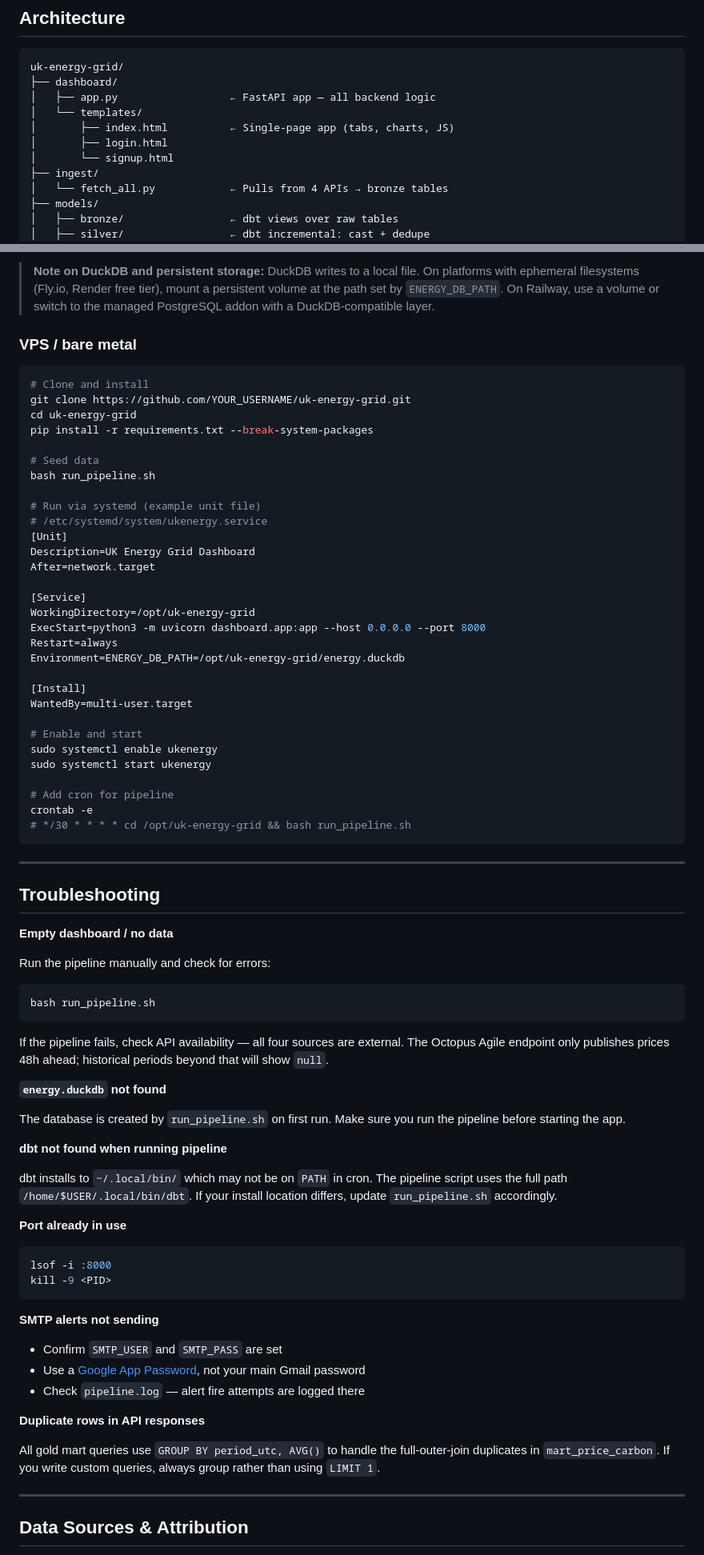
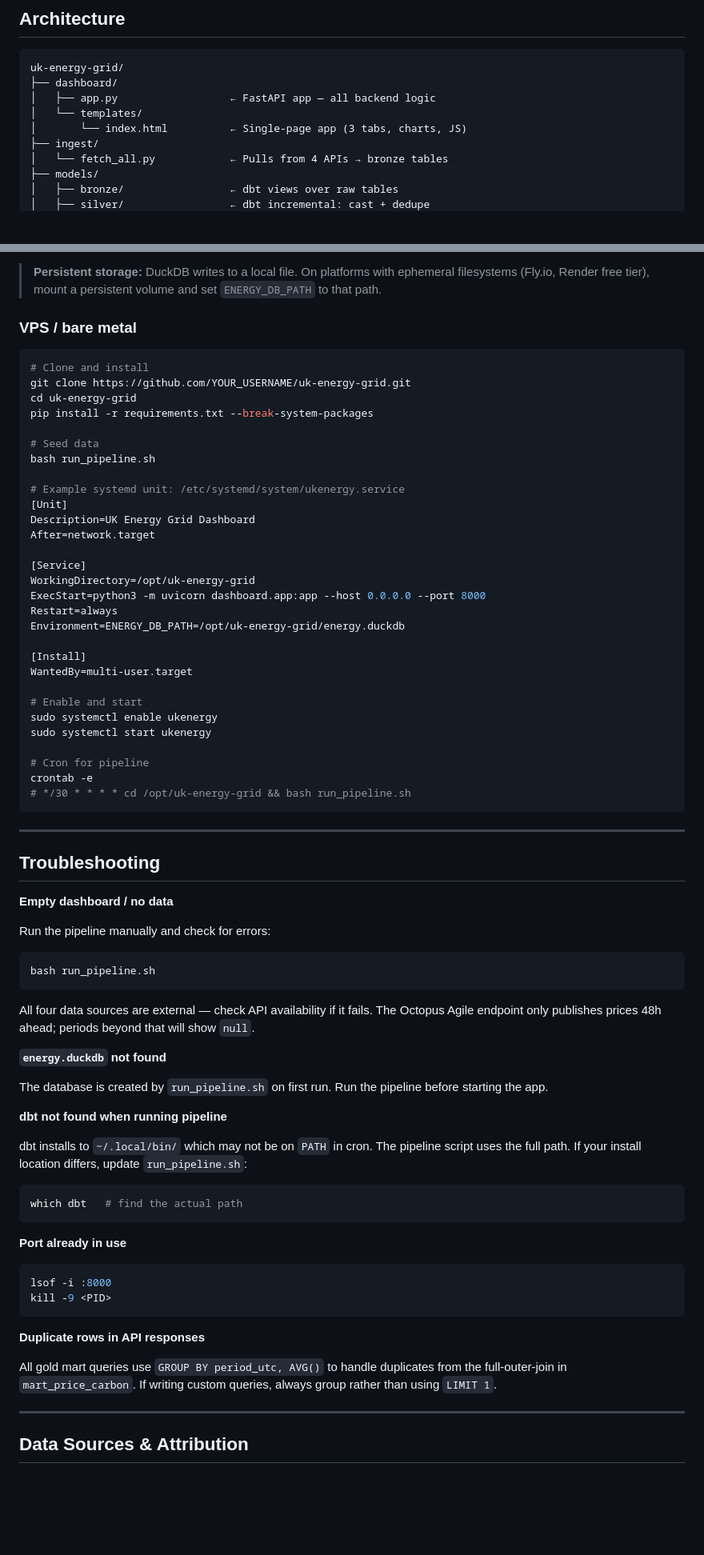
Before and after one commit to WithoutTheDot/UK-Grid-Data-Pipeline, a Markdown page: README.md, 2 parts joined by grey strips. Shown at 80% size. Drawn GitHub-style; blank space fills up the shorter version.

````diff
--- a/README.md
+++ b/README.md
@@ -205,9 +189,7 @@ uk-energy-grid/
 ├── dashboard/
 │   ├── app.py                  ← FastAPI app — all backend logic
 │   └── templates/
-│       ├── index.html          ← Single-page app (tabs, charts, JS)
-│       ├── login.html
-│       └── signup.html
+│       └── index.html          ← Single-page app (3 tabs, charts, JS)
 ├── ingest/
 │   └── fetch_all.py            ← Pulls from 4 APIs → bronze tables
 ├── models/
@@ -301,5 +269,5 @@ The app is a single Python process with an embedded database — no separate dat
 
-> **Note on DuckDB and persistent storage:** DuckDB writes to a local file. On platforms with ephemeral filesystems (Fly.io, Render free tier), mount a persistent volume at the path set by `ENERGY_DB_PATH`. On Railway, use a volume or switch to the managed PostgreSQL addon with a DuckDB-compatible layer.
+> **Persistent storage:** DuckDB writes to a local file. On platforms with ephemeral filesystems (Fly.io, Render free tier), mount a persistent volume and set `ENERGY_DB_PATH` to that path.
 
 ### VPS / bare metal
 
@@ -312,8 +280,7 @@ pip install -r requirements.txt --break-system-packages
 # Seed data
 bash run_pipeline.sh
 
-# Run via systemd (example unit file)
-# /etc/systemd/system/ukenergy.service
+# Example systemd unit: /etc/systemd/system/ukenergy.service
 [Unit]
 Description=UK Energy Grid Dashboard
 After=network.target
@@ -331,7 +298,7 @@ WantedBy=multi-user.target
 sudo systemctl enable ukenergy
 sudo systemctl start ukenergy
 
-# Add cron for pipeline
+# Cron for pipeline
 crontab -e
 # */30 * * * * cd /opt/uk-energy-grid && bash run_pipeline.sh
 ```
@@ -346,15 +313,18 @@ Run the pipeline manually and check for errors:
 ```bash
 bash run_pipeline.sh
 ```
-If the pipeline fails, check API availability — all four sources are external. The Octopus Agile endpoint only publishes prices 48h ahead; historical periods beyond that will show `null`.
+All four data sources are external — check API availability if it fails. The Octopus Agile endpoint only publishes prices 48h ahead; periods beyond that will show `null`.
 
 **`energy.duckdb` not found**
 
-The database is created by `run_pipeline.sh` on first run. Make sure you run the pipeline before starting the app.
+The database is created by `run_pipeline.sh` on first run. Run the pipeline before starting the app.
 
 **dbt not found when running pipeline**
 
-dbt installs to `~/.local/bin/` which may not be on `PATH` in cron. The pipeline script uses the full path `/home/$USER/.local/bin/dbt`. If your install location differs, update `run_pipeline.sh` accordingly.
+dbt installs to `~/.local/bin/` which may not be on `PATH` in cron. The pipeline script uses the full path. If your install location differs, update `run_pipeline.sh`:
+```bash
+which dbt   # find the actual path
+```
 
 **Port already in use**
 
@@ -363,15 +333,9 @@ lsof -i :8000
 kill -9 <PID>
 ```
 
-**SMTP alerts not sending**
-
-- Confirm `SMTP_USER` and `SMTP_PASS` are set
-- Use a [Google App Password](https://support.google.com/accounts/answer/185833), not your main Gmail password
-- Check `pipeline.log` — alert fire attempts are logged there
-
 **Duplicate rows in API responses**
 
-All gold mart queries use `GROUP BY period_utc, AVG()` to handle the full-outer-join duplicates in `mart_price_carbon`. If you write custom queries, always group rather than using `LIMIT 1`.
+All gold mart queries use `GROUP BY period_utc, AVG()` to handle duplicates from the full-outer-join in `mart_price_carbon`. If writing custom queries, always group rather than using `LIMIT 1`.
 
 ---
 
````
Also changed, not shown: other parts of README.md (+39 -69 lines).
